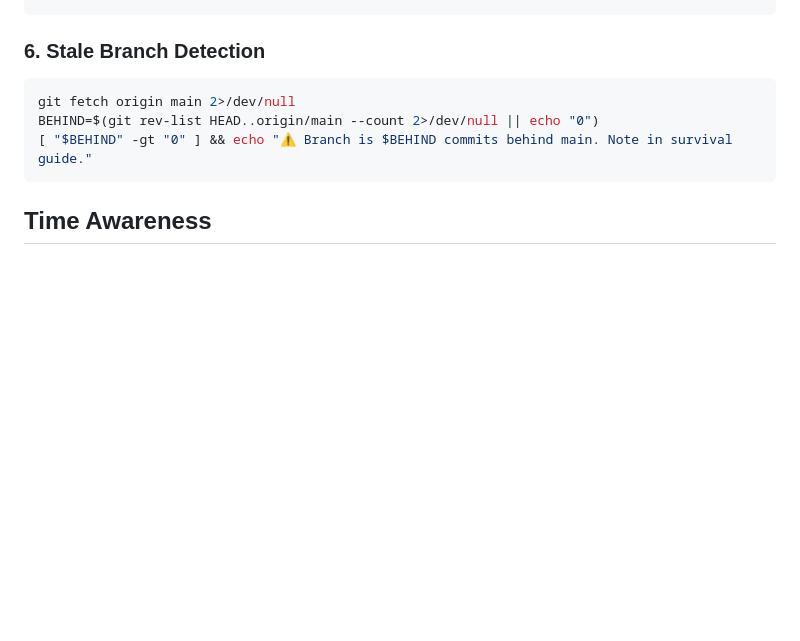
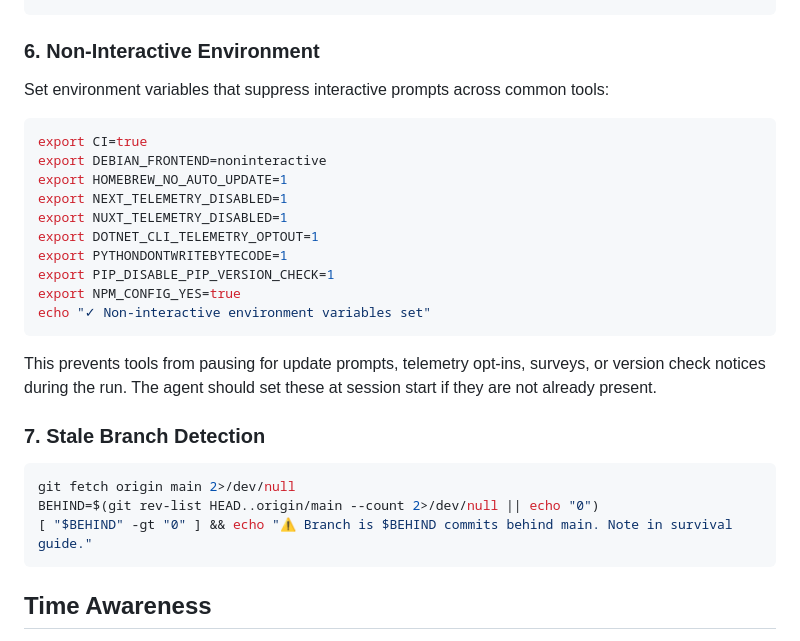
Before and after one commit to aigorahub/elves, a Markdown page: SKILL.md, the part around one of its changes. GitHub-like rendering; blank space fills up the shorter version.

````diff
--- a/SKILL.md
+++ b/SKILL.md
@@ -119,7 +119,26 @@ if [ -n "${ELVES_SLACK_WEBHOOK:-}" ]; then
 fi
 ```
 
-### 6. Stale Branch Detection
+### 6. Non-Interactive Environment
+
+Set environment variables that suppress interactive prompts across common tools:
+
+```bash
+export CI=true
+export DEBIAN_FRONTEND=noninteractive
+export HOMEBREW_NO_AUTO_UPDATE=1
+export NEXT_TELEMETRY_DISABLED=1
+export NUXT_TELEMETRY_DISABLED=1
+export DOTNET_CLI_TELEMETRY_OPTOUT=1
+export PYTHONDONTWRITEBYTECODE=1
+export PIP_DISABLE_PIP_VERSION_CHECK=1
+export NPM_CONFIG_YES=true
+echo "✓ Non-interactive environment variables set"
+```
+
+This prevents tools from pausing for update prompts, telemetry opt-ins, surveys, or version check notices during the run. The agent should set these at session start if they are not already present.
+
+### 7. Stale Branch Detection
 
 ```bash
 git fetch origin main 2>/dev/null
````
Also changed, not shown: other parts of SKILL.md (+39 -2 lines).
